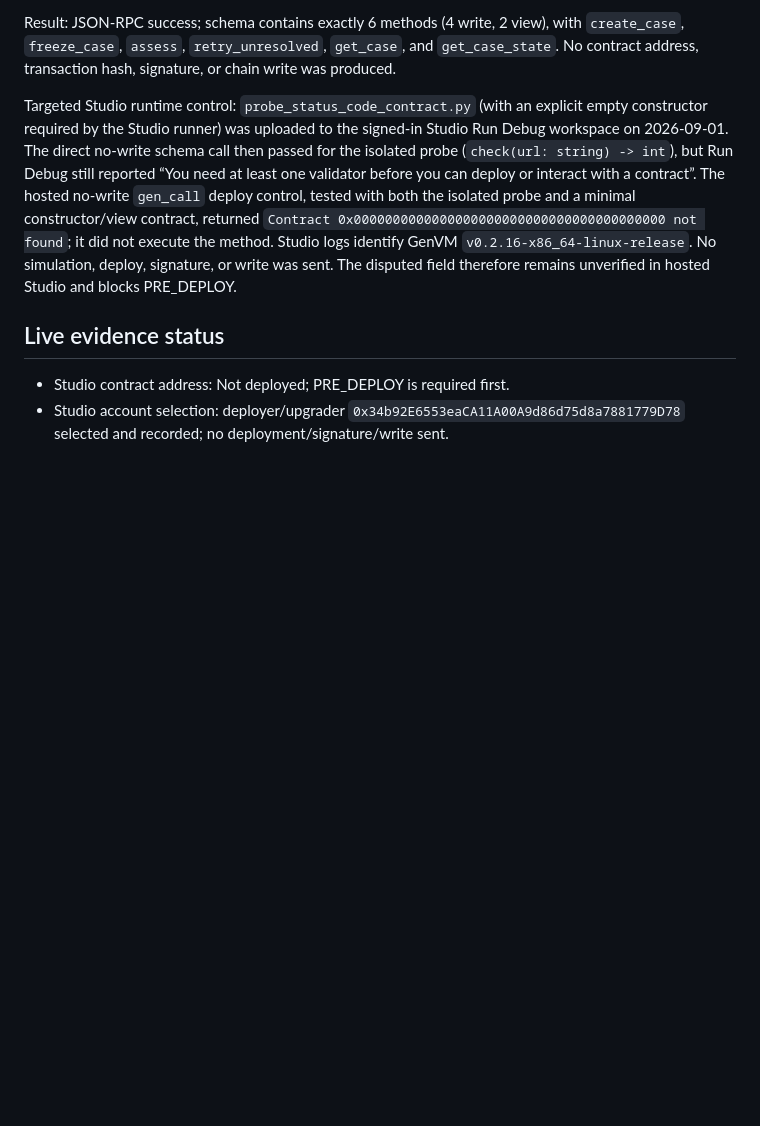
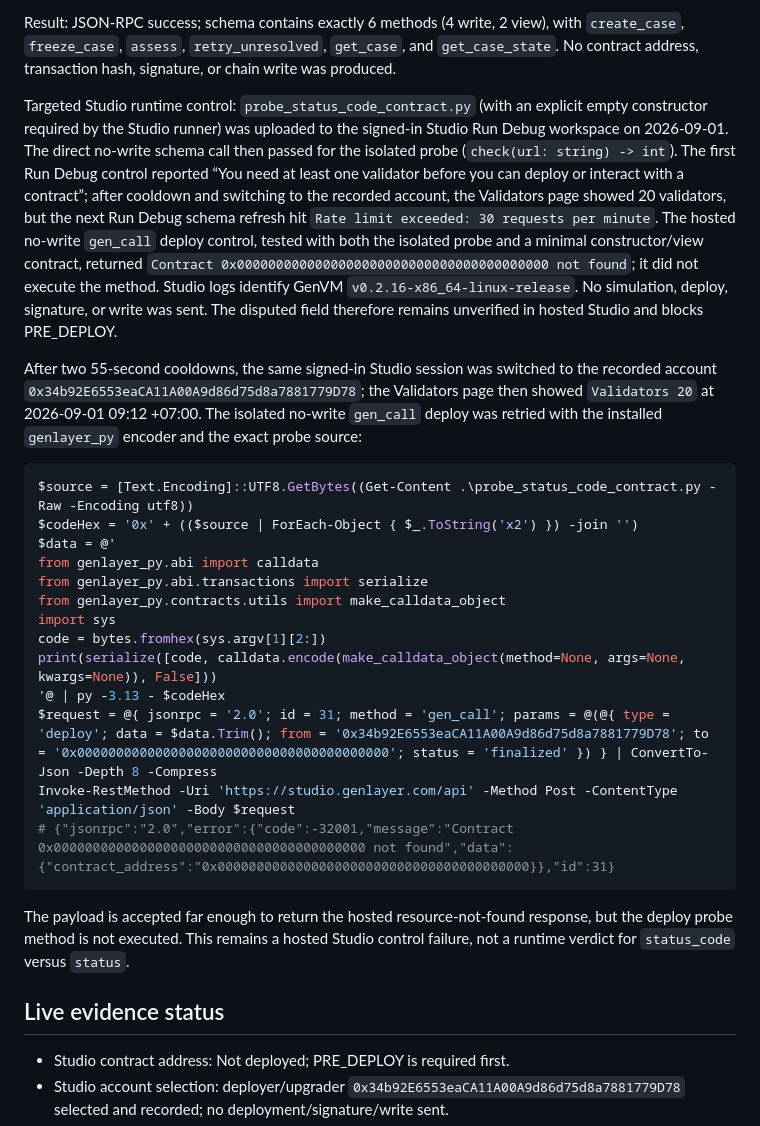
Before and after one commit to ptc123456/school-closure-notice-arbiter, a Markdown page: docs/VERIFICATION.md, the part around the change. GitHub-like rendering; blank space fills up the shorter version.

Commit message:
Record post-cooldown Studio probe evidence

````diff
--- a/docs/VERIFICATION.md
+++ b/docs/VERIFICATION.md
@@ -91,7 +91,27 @@ Invoke-RestMethod -Uri 'https://studio.genlayer.com/api' -Method Post -ContentTy
 
 Result: JSON-RPC success; schema contains exactly 6 methods (4 write, 2 view), with `create_case`, `freeze_case`, `assess`, `retry_unresolved`, `get_case`, and `get_case_state`. No contract address, transaction hash, signature, or chain write was produced.
 
-Targeted Studio runtime control: `probe_status_code_contract.py` (with an explicit empty constructor required by the Studio runner) was uploaded to the signed-in Studio Run Debug workspace on 2026-09-01. The direct no-write schema call then passed for the isolated probe (`check(url: string) -> int`), but Run Debug still reported “You need at least one validator before you can deploy or interact with a contract”. The hosted no-write `gen_call` deploy control, tested with both the isolated probe and a minimal constructor/view contract, returned `Contract 0x0000000000000000000000000000000000000000 not found`; it did not execute the method. Studio logs identify GenVM `v0.2.16-x86_64-linux-release`. No simulation, deploy, signature, or write was sent. The disputed field therefore remains unverified in hosted Studio and blocks PRE_DEPLOY.
+Targeted Studio runtime control: `probe_status_code_contract.py` (with an explicit empty constructor required by the Studio runner) was uploaded to the signed-in Studio Run Debug workspace on 2026-09-01. The direct no-write schema call then passed for the isolated probe (`check(url: string) -> int`). The first Run Debug control reported “You need at least one validator before you can deploy or interact with a contract”; after cooldown and switching to the recorded account, the Validators page showed 20 validators, but the next Run Debug schema refresh hit `Rate limit exceeded: 30 requests per minute`. The hosted no-write `gen_call` deploy control, tested with both the isolated probe and a minimal constructor/view contract, returned `Contract 0x0000000000000000000000000000000000000000 not found`; it did not execute the method. Studio logs identify GenVM `v0.2.16-x86_64-linux-release`. No simulation, deploy, signature, or write was sent. The disputed field therefore remains unverified in hosted Studio and blocks PRE_DEPLOY.
+
+After two 55-second cooldowns, the same signed-in Studio session was switched to the recorded account `0x34b92E6553eaCA11A00A9d86d75d8a7881779D78`; the Validators page then showed `Validators 20` at 2026-09-01 09:12 +07:00. The isolated no-write `gen_call` deploy was retried with the installed `genlayer_py` encoder and the exact probe source:
+
+```powershell
+$source = [Text.Encoding]::UTF8.GetBytes((Get-Content .\probe_status_code_contract.py -Raw -Encoding utf8))
+$codeHex = '0x' + (($source | ForEach-Object { $_.ToString('x2') }) -join '')
+$data = @'
+from genlayer_py.abi import calldata
+from genlayer_py.abi.transactions import serialize
+from genlayer_py.contracts.utils import make_calldata_object
+import sys
+code = bytes.fromhex(sys.argv[1][2:])
+print(serialize([code, calldata.encode(make_calldata_object(method=None, args=None, kwargs=None)), False]))
+'@ | py -3.13 - $codeHex
+$request = @{ jsonrpc = '2.0'; id = 31; method = 'gen_call'; params = @(@{ type = 'deploy'; data = $data.Trim(); from = '0x34b92E6553eaCA11A00A9d86d75d8a7881779D78'; to = '0x0000000000000000000000000000000000000000'; status = 'finalized' }) } | ConvertTo-Json -Depth 8 -Compress
+Invoke-RestMethod -Uri 'https://studio.genlayer.com/api' -Method Post -ContentType 'application/json' -Body $request
+# {"jsonrpc":"2.0","error":{"code":-32001,"message":"Contract 0x0000000000000000000000000000000000000000 not found","data":{"contract_address":"0x0000000000000000000000000000000000000000}},"id":31}
+```
+
+The payload is accepted far enough to return the hosted resource-not-found response, but the deploy probe method is not executed. This remains a hosted Studio control failure, not a runtime verdict for `status_code` versus `status`.
 
 ## Live evidence status
 
````
